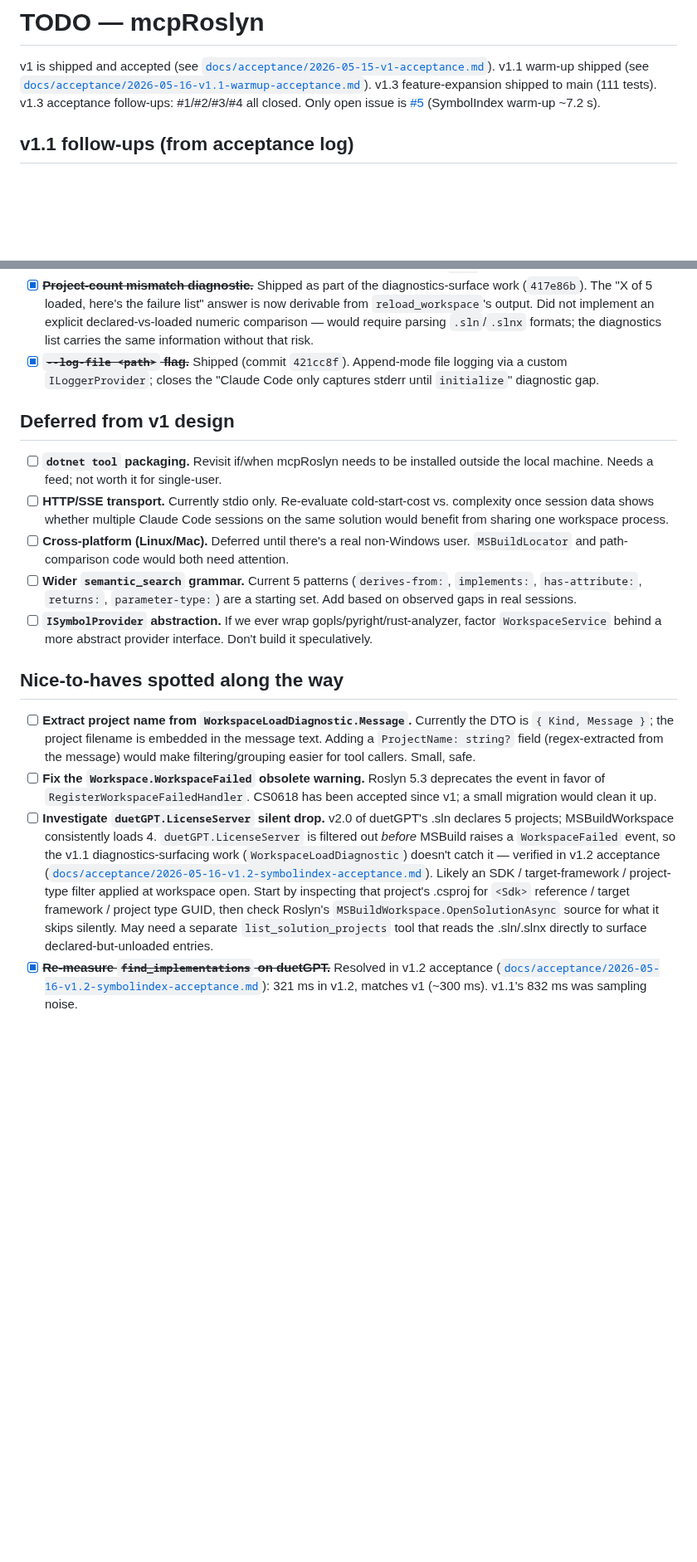
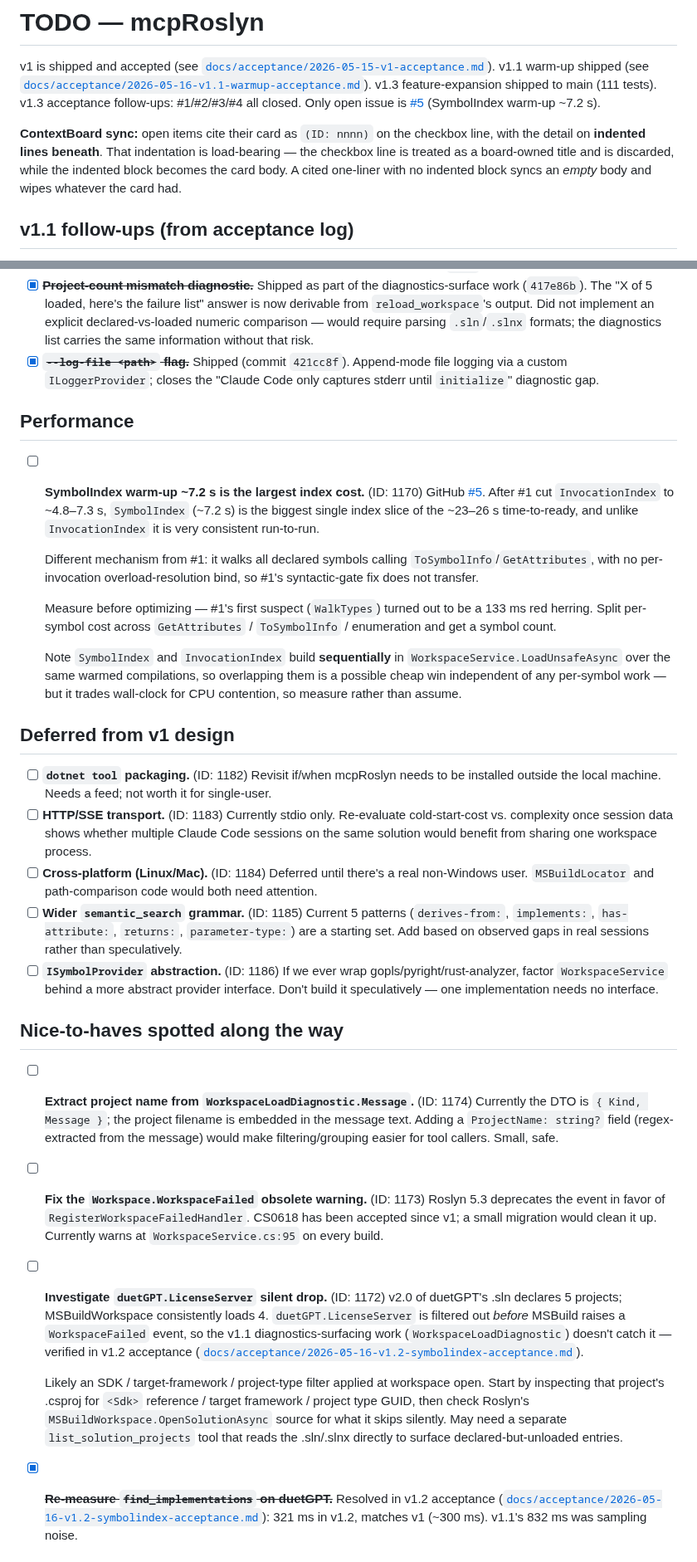
Before and after one commit to MBrekhof/mcpRoslyn, a Markdown page: TODO.md, 2 parts joined by grey strips. Shown at 83% size. GitHub-like rendering; blank space fills up the shorter version.

```diff
--- a/TODO.md
+++ b/TODO.md
@@ -1,6 +1,8 @@
 # TODO — mcpRoslyn
 
 v1 is shipped and accepted (see [`docs/acceptance/2026-05-15-v1-acceptance.md`](docs/acceptance/2026-05-15-v1-acceptance.md)). v1.1 warm-up shipped (see [`docs/acceptance/2026-05-16-v1.1-warmup-acceptance.md`](docs/acceptance/2026-05-16-v1.1-warmup-acceptance.md)). v1.3 feature-expansion shipped to main (111 tests). v1.3 acceptance follow-ups: #1/#2/#3/#4 all closed. Only open issue is [#5](https://github.com/MBrekhof/mcpRoslyn/issues/5) (SymbolIndex warm-up ~7.2 s).
+
+**ContextBoard sync:** open items cite their card as `(ID: nnnn)` on the checkbox line, with the detail on **indented lines beneath**. That indentation is load-bearing — the checkbox line is treated as a board-owned title and is discarded, while the indented block becomes the card body. A cited one-liner with no indented block syncs an *empty* body and wipes whatever the card had.
 
 ## v1.1 follow-ups (from acceptance log)
 
@@ -11,19 +13,40 @@ v1 is shipped and accepted (see [`docs/acceptance/2026-05-15-v1-acceptance.md`](
 - [x] ~~**Project-count mismatch diagnostic.**~~ Shipped as part of the diagnostics-surface work (`417e86b`). The "X of 5 loaded, here's the failure list" answer is now derivable from `reload_workspace`'s output. Did not implement an explicit declared-vs-loaded numeric comparison — would require parsing `.sln`/`.slnx` formats; the diagnostics list carries the same information without that risk.
 - [x] ~~**`--log-file <path>` flag.**~~ Shipped (commit `421cc8f`). Append-mode file logging via a custom `ILoggerProvider`; closes the "Claude Code only captures stderr until `initialize`" diagnostic gap.
 
+## Performance
+
+- [ ] **SymbolIndex warm-up ~7.2 s is the largest index cost.** (ID: 1170)
+  GitHub [#5](https://github.com/MBrekhof/mcpRoslyn/issues/5). After #1 cut `InvocationIndex` to ~4.8–7.3 s, `SymbolIndex` (~7.2 s) is the biggest single index slice of the ~23–26 s time-to-ready, and unlike `InvocationIndex` it is very consistent run-to-run.
+
+  Different mechanism from #1: it walks all declared symbols calling `ToSymbolInfo`/`GetAttributes`, with no per-invocation overload-resolution bind, so #1's syntactic-gate fix does not transfer.
+
+  Measure before optimizing — #1's first suspect (`WalkTypes`) turned out to be a 133 ms red herring. Split per-symbol cost across `GetAttributes` / `ToSymbolInfo` / enumeration and get a symbol count.
+
+  Note `SymbolIndex` and `InvocationIndex` build **sequentially** in `WorkspaceService.LoadUnsafeAsync` over the same warmed compilations, so overlapping them is a possible cheap win independent of any per-symbol work — but it trades wall-clock for CPU contention, so measure rather than assume.
+
 ## Deferred from v1 design
 
-- [ ] **`dotnet tool` packaging.** Revisit if/when mcpRoslyn needs to be installed outside the local machine. Needs a feed; not worth it for single-user.
-- [ ] **HTTP/SSE transport.** Currently stdio only. Re-evaluate cold-start-cost vs. complexity once session data shows whether multiple Claude Code sessions on the same solution would benefit from sharing one workspace process.
-- [ ] **Cross-platform (Linux/Mac).** Deferred until there's a real non-Windows user. `MSBuildLocator` and path-comparison code would both need attention.
-- [ ] **Wider `semantic_search` grammar.** Current 5 patterns (`derives-from:`, `implements:`, `has-attribute:`, `returns:`, `parameter-type:`) are a starting set. Add based on observed gaps in real sessions.
-- [ ] **`ISymbolProvider` abstraction.** If we ever wrap gopls/pyright/rust-analyzer, factor `WorkspaceService` behind a more abstract provider interface. Don't build it speculatively.
+- [ ] **`dotnet tool` packaging.** (ID: 1182)
+  Revisit if/when mcpRoslyn needs to be installed outside the local machine. Needs a feed; not worth it for single-user.
+- [ ] **HTTP/SSE transport.** (ID: 1183)
+  Currently stdio only. Re-evaluate cold-start-cost vs. complexity once session data shows whether multiple Claude Code sessions on the same solution would benefit from sharing one workspace process.
+- [ ] **Cross-platform (Linux/Mac).** (ID: 1184)
+  Deferred until there's a real non-Windows user. `MSBuildLocator` and path-comparison code would both need attention.
+- [ ] **Wider `semantic_search` grammar.** (ID: 1185)
+  Current 5 patterns (`derives-from:`, `implements:`, `has-attribute:`, `returns:`, `parameter-type:`) are a starting set. Add based on observed gaps in real sessions rather than speculatively.
+- [ ] **`ISymbolProvider` abstraction.** (ID: 1186)
+  If we ever wrap gopls/pyright/rust-analyzer, factor `WorkspaceService` behind a more abstract provider interface. Don't build it speculatively — one implementation needs no interface.
 
 ## Nice-to-haves spotted along the way
 
-- [ ] **Extract project name from `WorkspaceLoadDiagnostic.Message`.** Currently the DTO is `{ Kind, Message }`; the project filename is embedded in the message text. Adding a `ProjectName: string?` field (regex-extracted from the message) would make filtering/grouping easier for tool callers. Small, safe.
-- [ ] **Fix the `Workspace.WorkspaceFailed` obsolete warning.** Roslyn 5.3 deprecates the event in favor of `RegisterWorkspaceFailedHandler`. CS0618 has been accepted since v1; a small migration would clean it up.
-- [ ] **Investigate `duetGPT.LicenseServer` silent drop.** v2.0 of duetGPT's .sln declares 5 projects; MSBuildWorkspace consistently loads 4. `duetGPT.LicenseServer` is filtered out *before* MSBuild raises a `WorkspaceFailed` event, so the v1.1 diagnostics-surfacing work (`WorkspaceLoadDiagnostic`) doesn't catch it — verified in v1.2 acceptance ([`docs/acceptance/2026-05-16-v1.2-symbolindex-acceptance.md`](docs/acceptance/2026-05-16-v1.2-symbolindex-acceptance.md)). Likely an SDK / target-framework / project-type filter applied at workspace open. Start by inspecting that project's .csproj for `<Sdk>` reference / target framework / project type GUID, then check Roslyn's `MSBuildWorkspace.OpenSolutionAsync` source for what it skips silently. May need a separate `list_solution_projects` tool that reads the .sln/.slnx directly to surface declared-but-unloaded entries.
+- [ ] **Extract project name from `WorkspaceLoadDiagnostic.Message`.** (ID: 1174)
+  Currently the DTO is `{ Kind, Message }`; the project filename is embedded in the message text. Adding a `ProjectName: string?` field (regex-extracted from the message) would make filtering/grouping easier for tool callers. Small, safe.
+- [ ] **Fix the `Workspace.WorkspaceFailed` obsolete warning.** (ID: 1173)
+  Roslyn 5.3 deprecates the event in favor of `RegisterWorkspaceFailedHandler`. CS0618 has been accepted since v1; a small migration would clean it up. Currently warns at `WorkspaceService.cs:95` on every build.
+- [ ] **Investigate `duetGPT.LicenseServer` silent drop.** (ID: 1172)
+  v2.0 of duetGPT's .sln declares 5 projects; MSBuildWorkspace consistently loads 4. `duetGPT.LicenseServer` is filtered out *before* MSBuild raises a `WorkspaceFailed` event, so the v1.1 diagnostics-surfacing work (`WorkspaceLoadDiagnostic`) doesn't catch it — verified in v1.2 acceptance ([`docs/acceptance/2026-05-16-v1.2-symbolindex-acceptance.md`](docs/acceptance/2026-05-16-v1.2-symbolindex-acceptance.md)).
+
+  Likely an SDK / target-framework / project-type filter applied at workspace open. Start by inspecting that project's .csproj for `<Sdk>` reference / target framework / project type GUID, then check Roslyn's `MSBuildWorkspace.OpenSolutionAsync` source for what it skips silently. May need a separate `list_solution_projects` tool that reads the .sln/.slnx directly to surface declared-but-unloaded entries.
 - [x] ~~**Re-measure `find_implementations` on duetGPT.**~~ Resolved in v1.2 acceptance ([`docs/acceptance/2026-05-16-v1.2-symbolindex-acceptance.md`](docs/acceptance/2026-05-16-v1.2-symbolindex-acceptance.md)): 321 ms in v1.2, matches v1 (~300 ms). v1.1's 832 ms was sampling noise.
 
 ## v1.3 items (all closed)
```
Also changed, not shown: other parts of TODO.md (+16 -8 lines).
